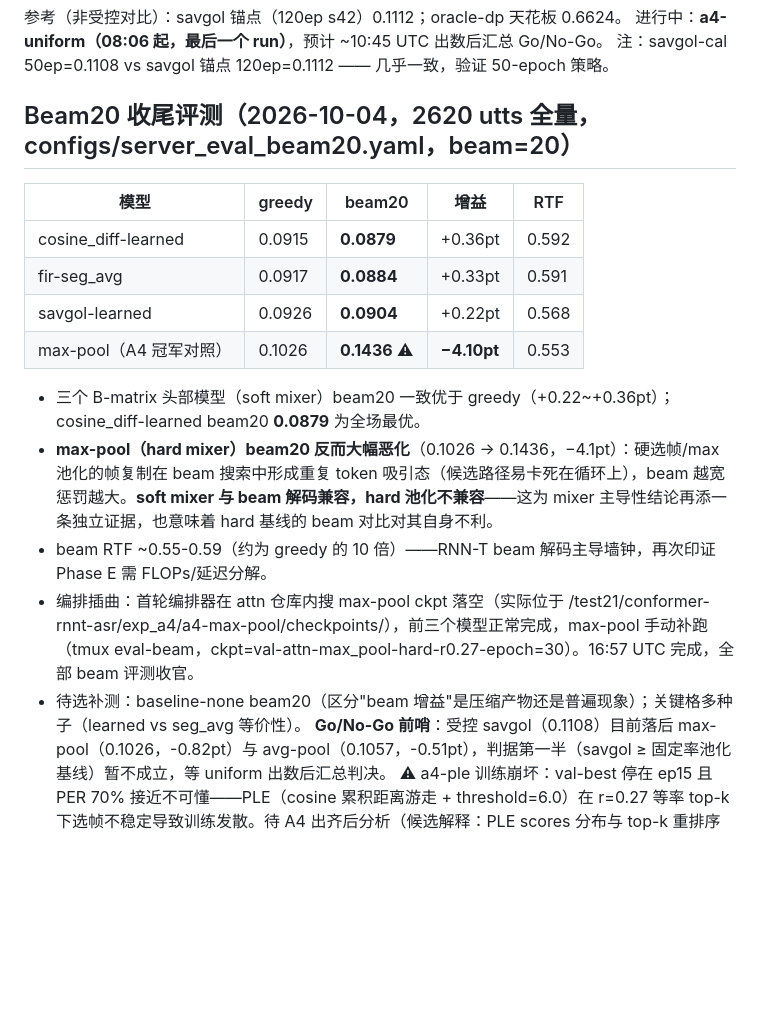
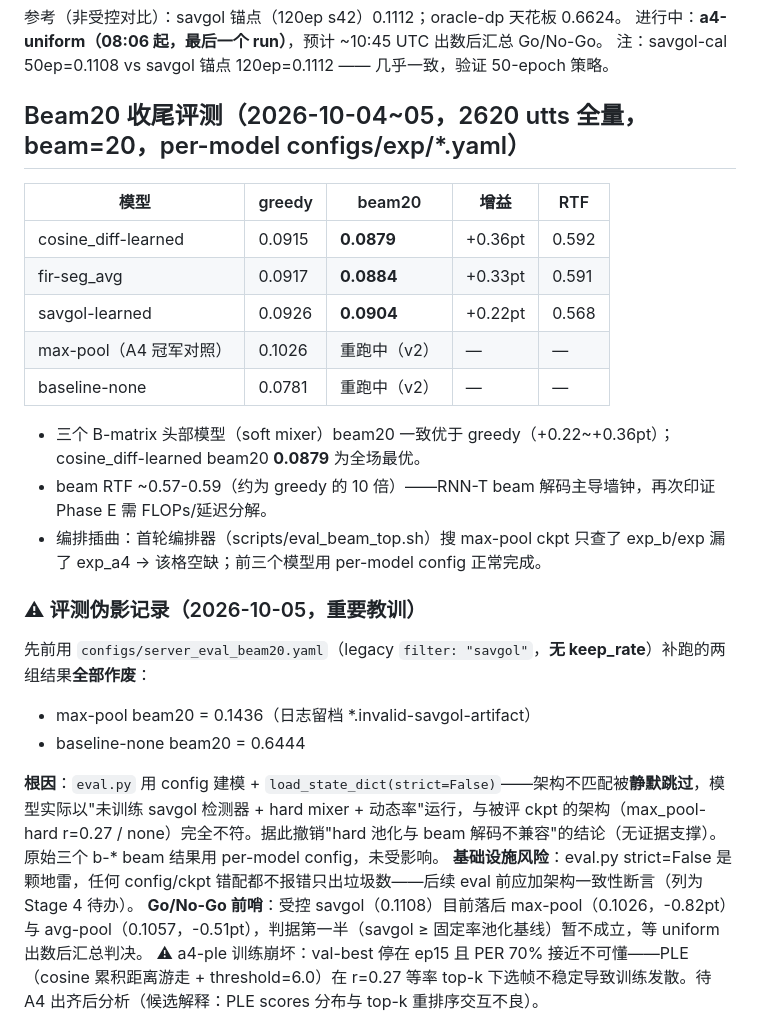
Before and after one commit to wuhandong313/conformer-rnnt-asr, a Markdown page: docs/experiment-log.md, the part around the change. Drawn GitHub-style; blank space fills up the shorter version.

Commit message:
Retract max-pool/baseline beam20 results: savgol config artifact via strict=False

```diff
--- a/docs/experiment-log.md
+++ b/docs/experiment-log.md
@@ -191,19 +191,27 @@ raw-learned/seg_avg + savgol-hard/learned 落库（10-03 晚，27/28 行）：b-
 进行中：**a4-uniform（08:06 起，最后一个 run）**，预计 ~10:45 UTC 出数后汇总 Go/No-Go。
 注：savgol-cal 50ep=0.1108 vs savgol 锚点 120ep=0.1112 —— 几乎一致，验证 50-epoch 策略。
 
-## Beam20 收尾评测（2026-10-04，2620 utts 全量，configs/server_eval_beam20.yaml，beam=20）
+## Beam20 收尾评测（2026-10-04~05，2620 utts 全量，beam=20，per-model configs/exp/*.yaml）
 
 | 模型 | greedy | beam20 | 增益 | RTF |
 |---|---|---|---|---|
 | cosine_diff-learned | 0.0915 | **0.0879** | +0.36pt | 0.592 |
 | fir-seg_avg | 0.0917 | **0.0884** | +0.33pt | 0.591 |
 | savgol-learned | 0.0926 | **0.0904** | +0.22pt | 0.568 |
-| max-pool（A4 冠军对照） | 0.1026 | **0.1436** ⚠ | **−4.10pt** | 0.553 |
+| max-pool（A4 冠军对照） | 0.1026 | 重跑中（v2） | — | — |
+| baseline-none | 0.0781 | 重跑中（v2） | — | — |
 
 - 三个 B-matrix 头部模型（soft mixer）beam20 一致优于 greedy（+0.22~+0.36pt）；cosine_diff-learned beam20 **0.0879** 为全场最优。
-- **max-pool（hard mixer）beam20 反而大幅恶化**（0.1026 → 0.1436，−4.1pt）：硬选帧/max 池化的帧复制在 beam 搜索中形成重复 token 吸引态（候选路径易卡死在循环上），beam 越宽惩罚越大。**soft mixer 与 beam 解码兼容，hard 池化不兼容**——这为 mixer 主导性结论再添一条独立证据，也意味着 hard 基线的 beam 对比对其自身不利。
-- beam RTF ~0.55-0.59（约为 greedy 的 10 倍）——RNN-T beam 解码主导墙钟，再次印证 Phase E 需 FLOPs/延迟分解。
-- 编排插曲：首轮编排器在 attn 仓库内搜 max-pool ckpt 落空（实际位于 /test21/conformer-rnnt-asr/exp_a4/a4-max-pool/checkpoints/），前三个模型正常完成，max-pool 手动补跑（tmux eval-beam，ckpt=val-attn-max_pool-hard-r0.27-epoch=30）。16:57 UTC 完成，全部 beam 评测收官。
-- 待选补测：baseline-none beam20（区分"beam 增益"是压缩产物还是普遍现象）；关键格多种子（learned vs seg_avg 等价性）。
+- beam RTF ~0.57-0.59（约为 greedy 的 10 倍）——RNN-T beam 解码主导墙钟，再次印证 Phase E 需 FLOPs/延迟分解。
+- 编排插曲：首轮编排器（scripts/eval_beam_top.sh）搜 max-pool ckpt 只查了 exp_b/exp 漏了 exp_a4 → 该格空缺；前三个模型用 per-model config 正常完成。
+
+### ⚠ 评测伪影记录（2026-10-05，重要教训）
+
+先前用 `configs/server_eval_beam20.yaml`（legacy `filter: "savgol"`，**无 keep_rate**）补跑的两组结果**全部作废**：
+- max-pool beam20 = 0.1436（日志留档 *.invalid-savgol-artifact）
+- baseline-none beam20 = 0.6444
+
+**根因**：`eval.py` 用 config 建模 + `load_state_dict(strict=False)`——架构不匹配被**静默跳过**，模型实际以"未训练 savgol 检测器 + hard mixer + 动态率"运行，与被评 ckpt 的架构（max_pool-hard r=0.27 / none）完全不符。据此撤销"hard 池化与 beam 解码不兼容"的结论（无证据支撑）。原始三个 b-* beam 结果用 per-model config，未受影响。
+**基础设施风险**：eval.py strict=False 是颗地雷，任何 config/ckpt 错配都不报错只出垃圾数——后续 eval 前应加架构一致性断言（列为 Stage 4 待办）。
 **Go/No-Go 前哨**：受控 savgol（0.1108）目前落后 max-pool（0.1026，-0.82pt）与 avg-pool（0.1057，-0.51pt），判据第一半（savgol ≥ 固定率池化基线）暂不成立，等 uniform 出数后汇总判决。
 ⚠ a4-ple 训练崩坏：val-best 停在 ep15 且 PER 70% 接近不可懂——PLE（cosine 累积距离游走 + threshold=6.0）在 r=0.27 等率 top-k 下选帧不稳定导致训练发散。待 A4 出齐后分析（候选解释：PLE scores 分布与 top-k 重排序交互不良）。
```
